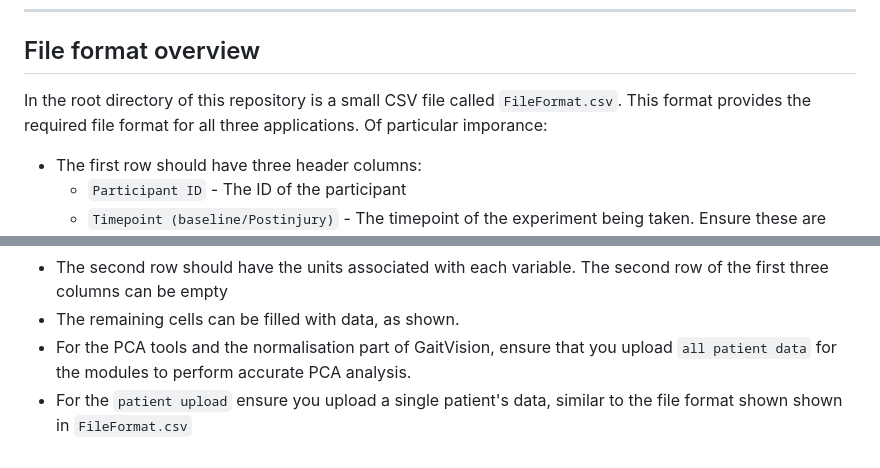
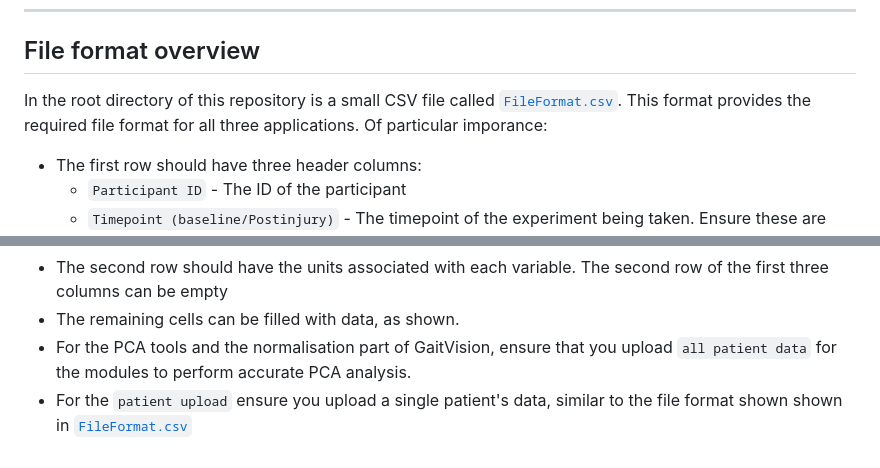
Before and after one commit to pangwuu/GaitVision, a Markdown page: README.md, 2 parts joined by grey strips. Drawn GitHub-style.

Commit message:
Added link to readme

```diff
--- a/README.md
+++ b/README.md
@@ -43,7 +43,7 @@ GaitVision is a comprehensive, full-stack web application that provides a rich,
 
 ## File format overview
 
-In the root directory of this repository is a small CSV file called `FileFormat.csv`. This format provides the required file format for all three applications. Of particular imporance:
+In the root directory of this repository is a small CSV file called [`FileFormat.csv`](./FileFormat.csv). This format provides the required file format for all three applications. Of particular imporance:
 * The first row should have three header columns:
     * `Participant ID` - The ID of the participant
     * `Timepoint (baseline/Postinjury)` - The timepoint of the experiment being taken. Ensure these are common across the normalisation and patient files.
@@ -52,4 +52,4 @@ In the root directory of this repository is a small CSV file called `FileFormat.
 * The second row should have the units associated with each variable. The second row of the first three columns can be empty
 * The remaining cells can be filled with data, as shown.
 * For the PCA tools and the normalisation part of GaitVision, ensure that you upload `all patient data` for the modules to perform accurate PCA analysis.
-* For the `patient upload` ensure you upload a single patient's data, similar to the file format shown shown in `FileFormat.csv`
+* For the `patient upload` ensure you upload a single patient's data, similar to the file format shown shown in [`FileFormat.csv`](./FileFormat.csv)
```
